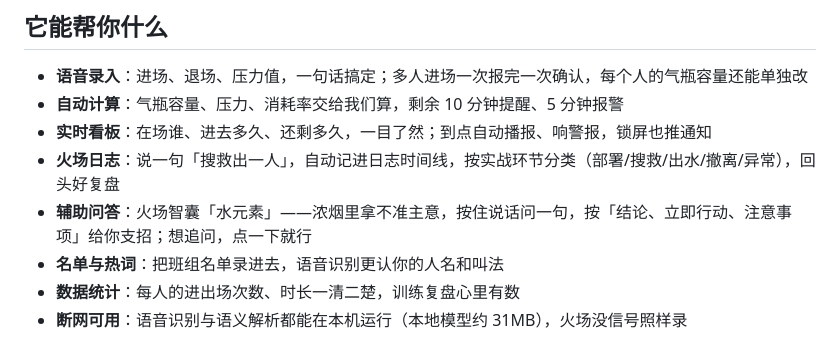
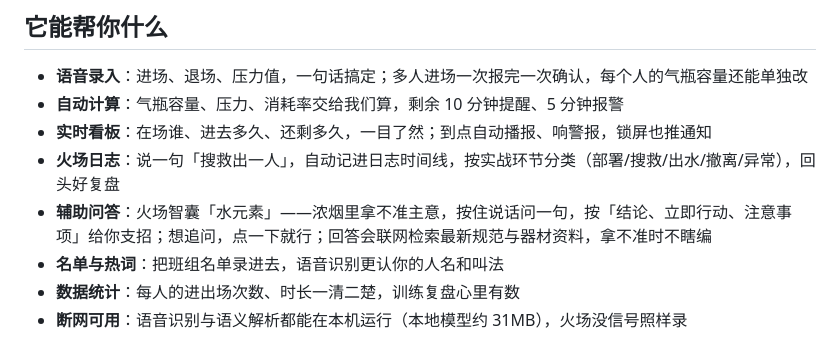
Before and after one commit to shooter119/WatchDog, a Markdown page: README.md, the part around the change. GitHub-like rendering.

Commit message:
README 更新辅助问答联网检索说明

```diff
--- a/README.md
+++ b/README.md
@@ -29,7 +29,7 @@
 - **自动计算**：气瓶容量、压力、消耗率交给我们算，剩余 10 分钟提醒、5 分钟报警
 - **实时看板**：在场谁、进去多久、还剩多久，一目了然；到点自动播报、响警报，锁屏也推通知
 - **火场日志**：说一句「搜救出一人」，自动记进日志时间线，按实战环节分类（部署/搜救/出水/撤离/异常），回头好复盘
-- **辅助问答**：火场智囊「水元素」——浓烟里拿不准主意，按住说话问一句，按「结论、立即行动、注意事项」给你支招；想追问，点一下就行
+- **辅助问答**：火场智囊「水元素」——浓烟里拿不准主意，按住说话问一句，按「结论、立即行动、注意事项」给你支招；想追问，点一下就行；回答会联网检索最新规范与器材资料，拿不准时不瞎编
 - **名单与热词**：把班组名单录进去，语音识别更认你的人名和叫法
 - **数据统计**：每人的进出场次数、时长一清二楚，训练复盘心里有数
 - **断网可用**：语音识别与语义解析都能在本机运行（本地模型约 31MB），火场没信号照样录
```
